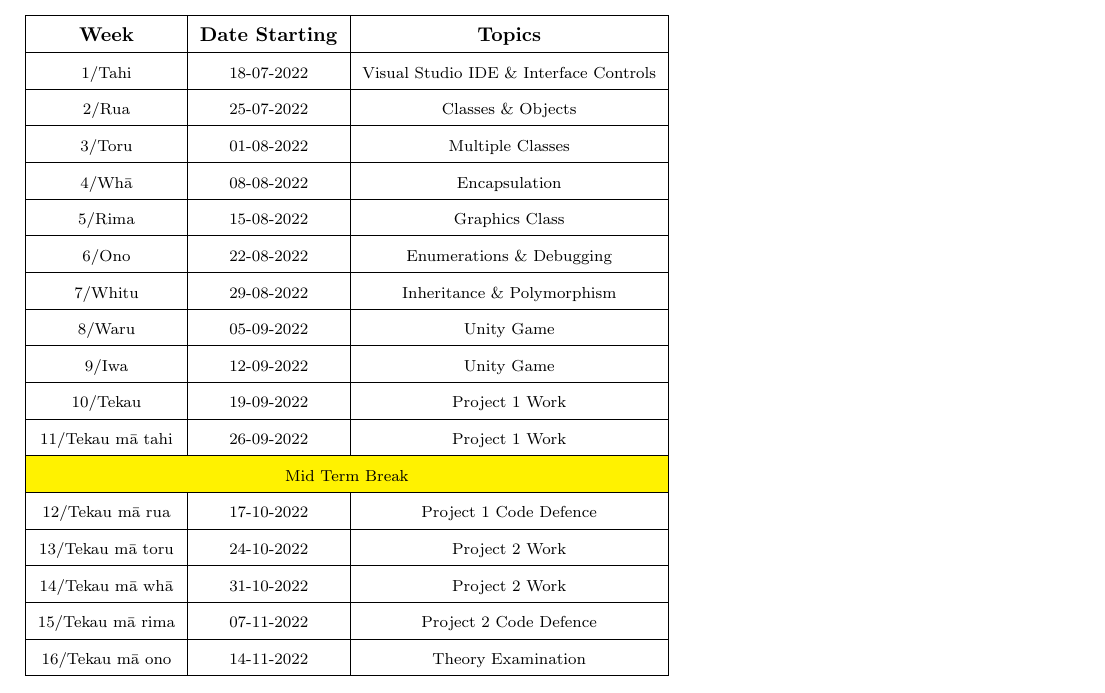
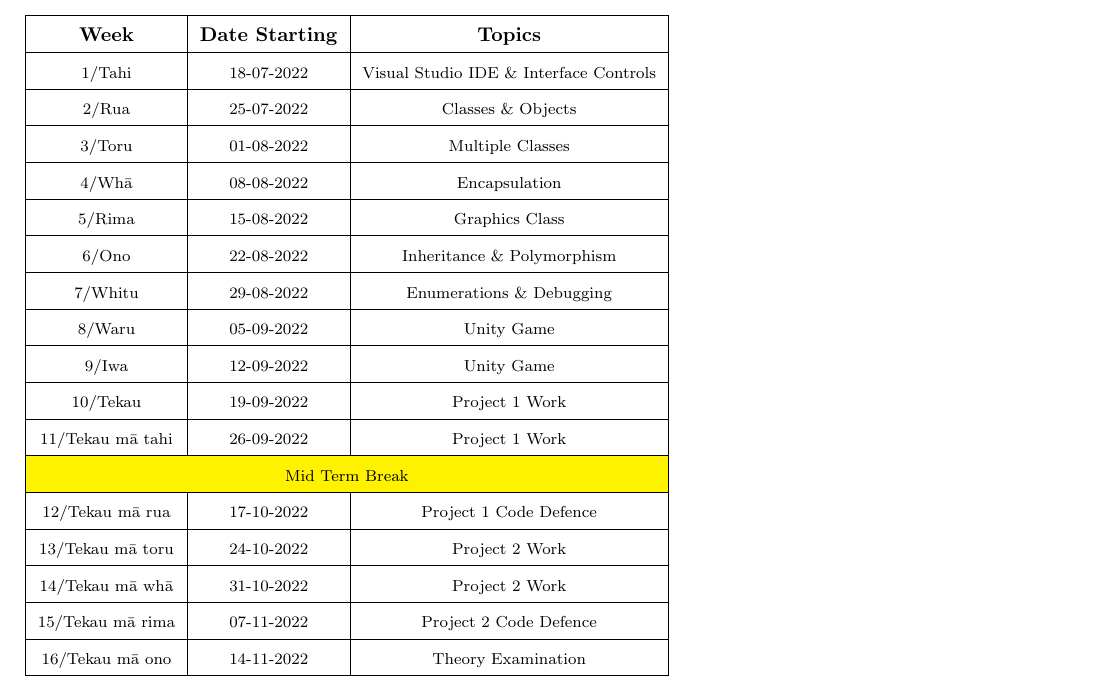
Before and after one commit to otago-polytechnic-bit-courses/ID511001-programming-2, a LaTeX document (resources/tex/course-directive.tex): part of page 2 of 4, cut so that both start at the same text. Compiled offline with pdfLaTeX.

Commit message:
update course directive

```diff
--- a/resources/tex/course-directive.tex
+++ b/resources/tex/course-directive.tex
@@ -85,8 +85,8 @@ At the successful completion of this course, learners will be able to:
 	\footnotesize 3/Toru           & \footnotesize 01-08-2022 & \multicolumn{2}{c|}{\footnotesize Multiple Classes} \\ \hline
 	\footnotesize 4/Whā            & \footnotesize 08-08-2022 & \multicolumn{2}{c|}{\footnotesize Encapsulation}                               \\ \hline
 	\footnotesize 5/Rima           & \footnotesize 15-08-2022 & \multicolumn{2}{c|}{\footnotesize Graphics Class}                                                \\ \hline
-	\footnotesize 6/Ono            & \footnotesize 22-08-2022 &  \multicolumn{2}{c|}{\footnotesize Enumerations \& Debugging}                            \\ \hline
-	\footnotesize 7/Whitu          & \footnotesize 29-08-2022 & \multicolumn{2}{c|}{\footnotesize Inheritance \& Polymorphism}                                                   \\ \hline
+	\footnotesize 6/Ono            & \footnotesize 22-08-2022  & \multicolumn{2}{c|}{\footnotesize Inheritance \& Polymorphism}                                                   \\ \hline
+	\footnotesize 7/Whitu          & \footnotesize 29-08-2022 &  \multicolumn{2}{c|}{\footnotesize Enumerations \& Debugging}                            \\ \hline
 	\footnotesize 8/Waru           & \footnotesize 05-09-2022 & \multicolumn{2}{c|}{\footnotesize Unity Game}                                                   \\ \hline
 	\footnotesize 9/Iwa            & \footnotesize 12-09-2022 & \multicolumn{2}{c|}{\footnotesize  Unity Game }                                                                 \\ \hline
 	\footnotesize 10/Tekau         & \footnotesize 19-09-2022 & \multicolumn{2}{c|}{\footnotesize Project 1 Work}                                                                 \\ \hline
```
Also changed, not shown: course-directive.pdf.
